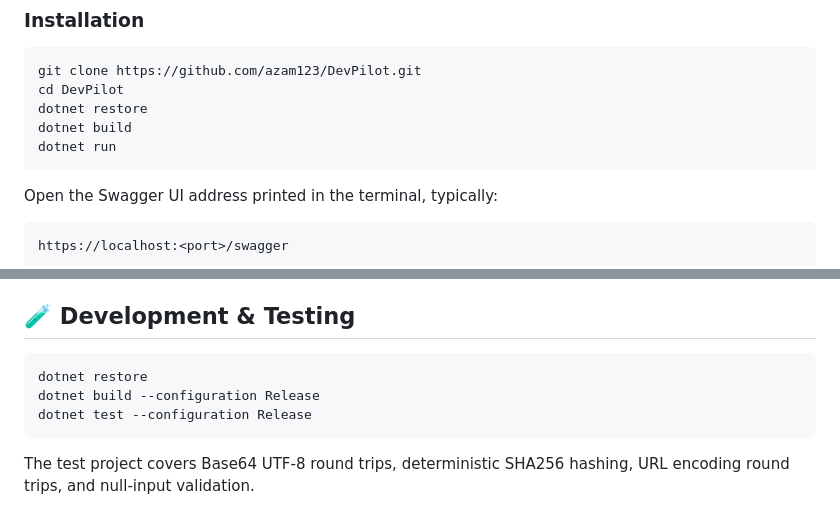
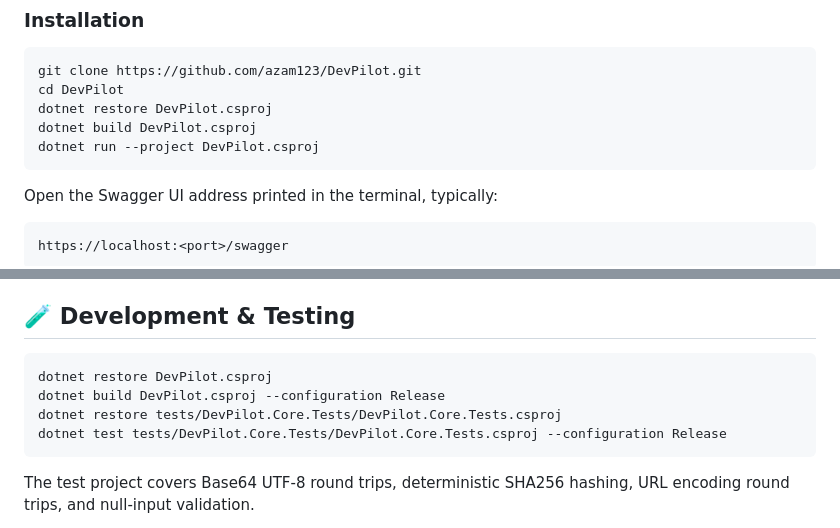
Before and after one commit to azam123/DevPilot, a Markdown page: README.md, 2 parts joined by grey strips. Rendered like a GitHub page.

Commit message:
docs: correct explicit project setup commands

````diff
--- a/README.md
+++ b/README.md
@@ -56,9 +56,9 @@ See [`docs/architecture.md`](docs/architecture.md) for request sequence diagrams
 ```bash
 git clone https://github.com/azam123/DevPilot.git
 cd DevPilot
-dotnet restore
-dotnet build
-dotnet run
+dotnet restore DevPilot.csproj
+dotnet build DevPilot.csproj
+dotnet run --project DevPilot.csproj
 ```
 
 Open the Swagger UI address printed in the terminal, typically:
@@ -166,9 +166,10 @@ The current project version is **0.2.0**.
 ## 🧪 Development & Testing
 
 ```bash
-dotnet restore
-dotnet build --configuration Release
-dotnet test --configuration Release
+dotnet restore DevPilot.csproj
+dotnet build DevPilot.csproj --configuration Release
+dotnet restore tests/DevPilot.Core.Tests/DevPilot.Core.Tests.csproj
+dotnet test tests/DevPilot.Core.Tests/DevPilot.Core.Tests.csproj --configuration Release
 ```
 
 The test project covers Base64 UTF-8 round trips, deterministic SHA256 hashing, URL encoding round trips, and null-input validation.
````
